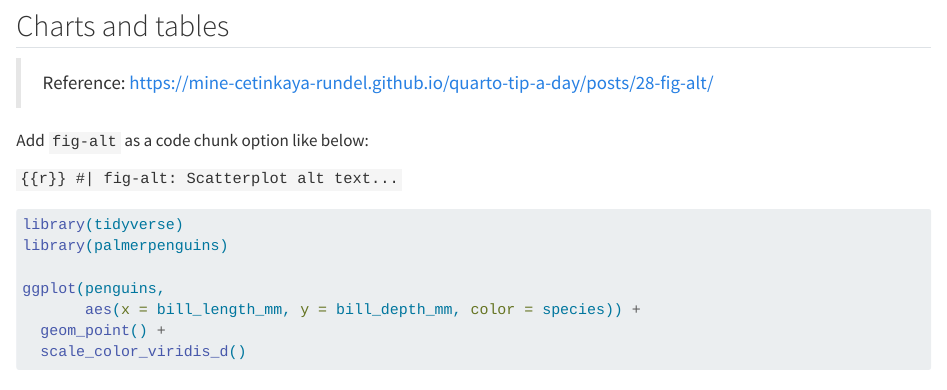
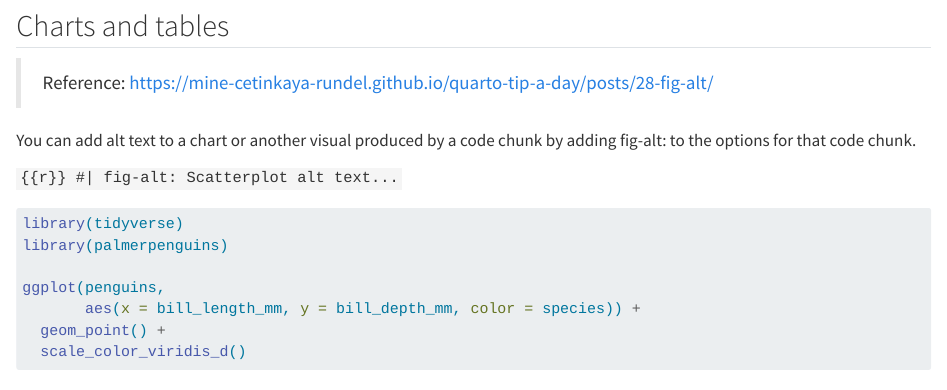
Before and after one commit to tidy-MN/More-accessible, a Quarto document (R/alt-text-quarto.qmd): the page in a window 1100 px wide, from 800 px down. Rendered offline with R 4.5, knitr and Pandoc in place of Quarto, with nearby package versions; long lines of code are wrapped.

Commit message:
Update alt-text-quarto.qmd

````diff
--- a/R/alt-text-quarto.qmd
+++ b/R/alt-text-quarto.qmd
@@ -46,13 +46,12 @@ This image will include a caption below and alt text in the HTML.
 
 > Reference: https://mine-cetinkaya-rundel.github.io/quarto-tip-a-day/posts/28-fig-alt/
 
+You can add alt text to a chart or another visual produced by a code chunk by adding fig-alt: to the options for that code chunk.
 
-Add `fig-alt` as a code chunk option like below:
 
 ```{{r}}
 #| fig-alt: Scatterplot alt text...
 ```
-
 
 ```{r}
 #| label: penguins-plot
````
